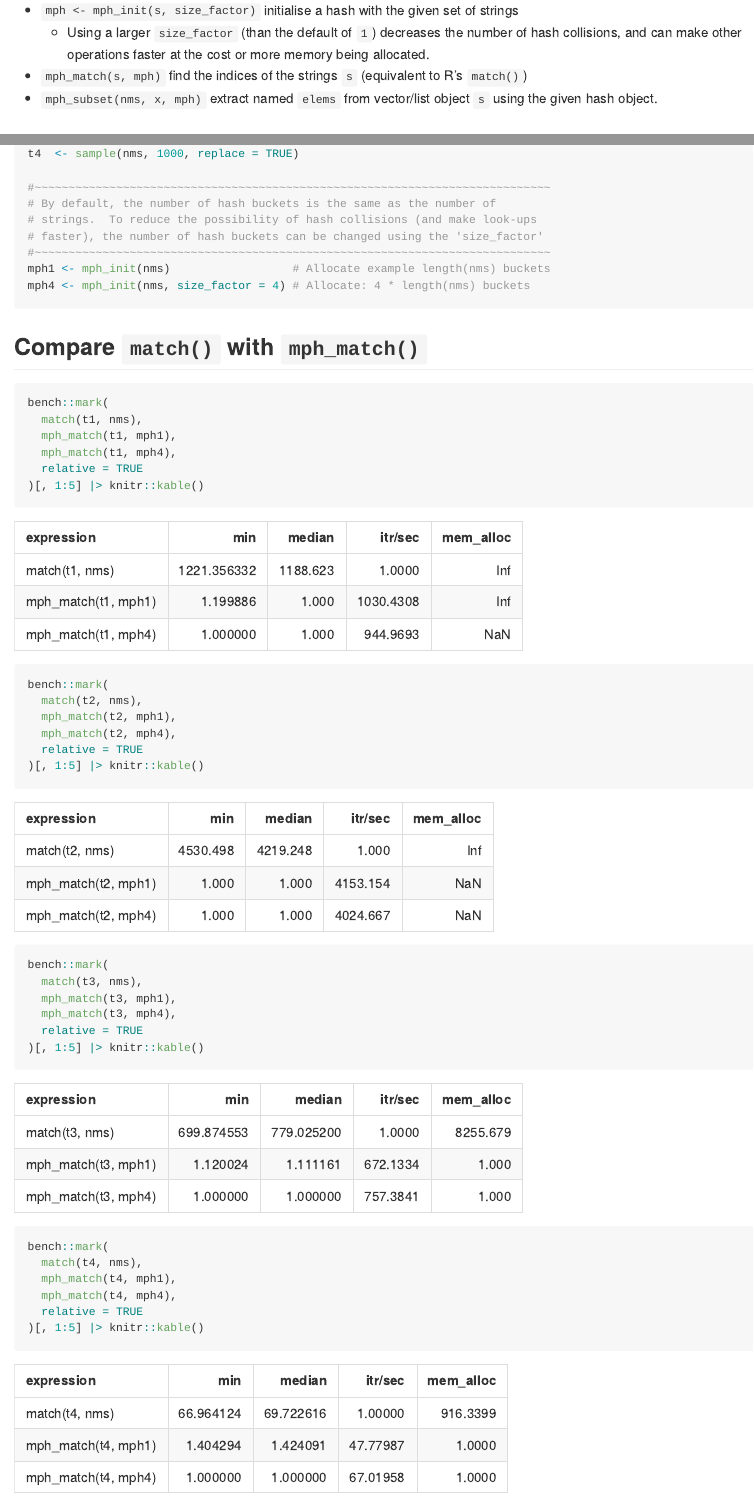
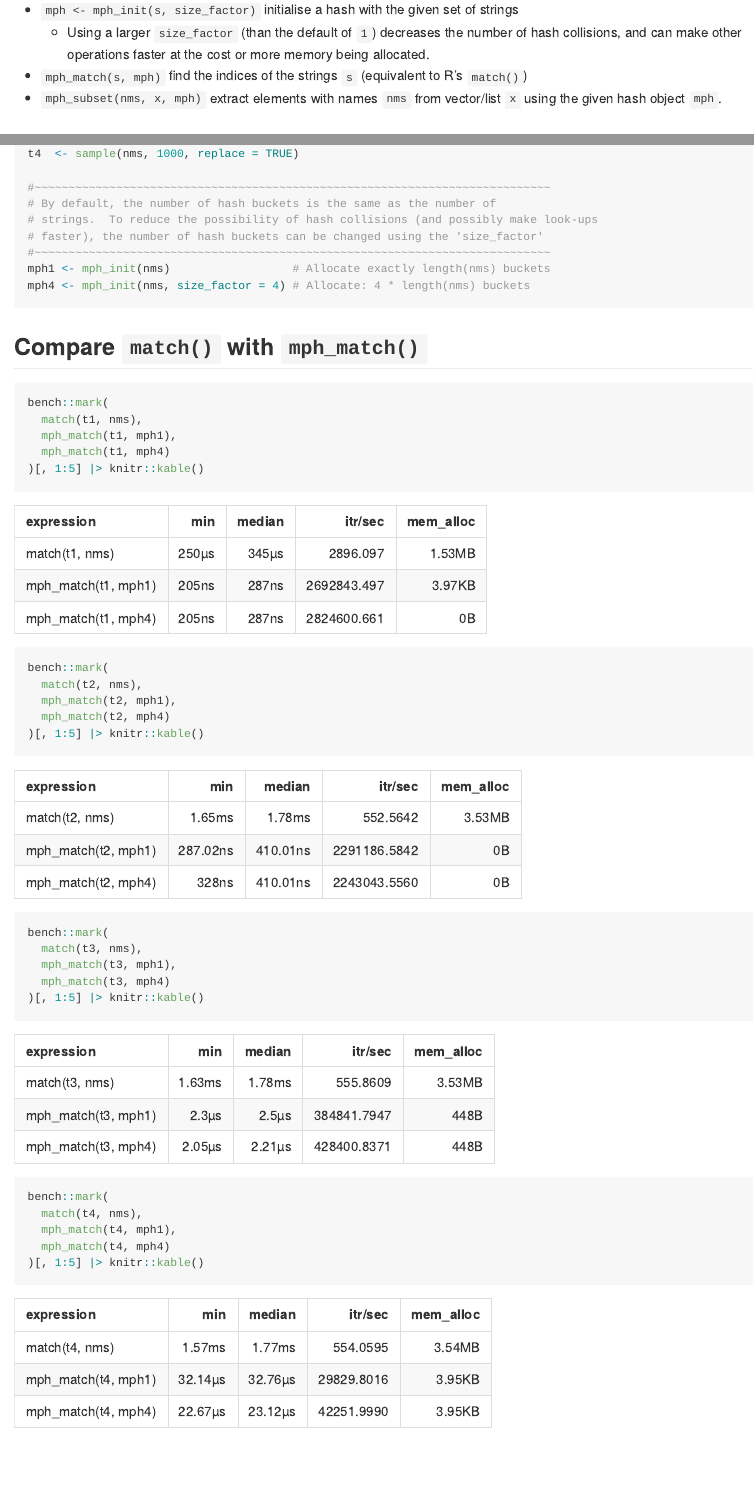
Before and after one commit to coolbutuseless/oomph, an R Markdown document (README.Rmd): the page in a window 1100 px wide, from 360 px down before the commit and from 430 px down after it, so that both start at the same text, and a second part further down, joined at a grey line. The pictures show the output file README.md that the author committed with the source, drawn offline in the style of GitHub; long lines of code are wrapped; badge pictures from the web are left out.

Commit message:
update README [no ci]

````diff
--- a/README.Rmd
+++ b/README.Rmd
@@ -39,8 +42,8 @@ number of elements in original object and the number of elements to extract).
       of hash collisions, and can make other operations faster at the cost or
       more memory being allocated.
 * `mph_match(s, mph)` find the indices of the strings `s` (equivalent to R's `match()`)
-* `mph_subset(nms, x, mph)` extract named `elems` from vector/list object `s` using
-  the given hash object.
+* `mph_subset(nms, x, mph)` extract elements with names `nms` from vector/list `x` using
+  the given hash object `mph`.
 
 
 
@@ -86,10 +89,10 @@ t4  <- sample(nms, 1000, replace = TRUE)
 
 #~~~~~~~~~~~~~~~~~~~~~~~~~~~~~~~~~~~~~~~~~~~~~~~~~~~~~~~~~~~~~~~~~~~~~~~~~~~~
 # By default, the number of hash buckets is the same as the number of
-# strings.  To reduce the possibility of hash collisions (and make look-ups
+# strings.  To reduce the possibility of hash collisions (and possibly make look-ups
 # faster), the number of hash buckets can be changed using the 'size_factor'
 #~~~~~~~~~~~~~~~~~~~~~~~~~~~~~~~~~~~~~~~~~~~~~~~~~~~~~~~~~~~~~~~~~~~~~~~~~~~~
-mph1 <- mph_init(nms)                  # Allocate example length(nms) buckets
+mph1 <- mph_init(nms)                  # Allocate exactly length(nms) buckets
 mph4 <- mph_init(nms, size_factor = 4) # Allocate: 4 * length(nms) buckets
 ```
 
@@ -101,29 +104,25 @@ mph4 <- mph_init(nms, size_factor = 4) # Allocate: 4 * length(nms) buckets
 bench::mark(
   match(t1, nms),
   mph_match(t1, mph1),
-  mph_match(t1, mph4),
-  relative = TRUE
+  mph_match(t1, mph4)
 )[, 1:5] |> knitr::kable()
 
 bench::mark(
   match(t2, nms),
   mph_match(t2, mph1),
-  mph_match(t2, mph4),
-  relative = TRUE
+  mph_match(t2, mph4)
 )[, 1:5] |> knitr::kable()
 
 bench::mark(
   match(t3, nms),
   mph_match(t3, mph1),
-  mph_match(t3, mph4),
-  relative = TRUE
+  mph_match(t3, mph4)
 )[, 1:5] |> knitr::kable()
 
 bench::mark(
   match(t4, nms),
   mph_match(t4, mph1),
-  mph_match(t4, mph4),
-  relative = TRUE
+  mph_match(t4, mph4)
 )[, 1:5] |> knitr::kable()
 ```
 
````
Also changed, not shown: README.md, README.Rmd (37 more changed lines).
